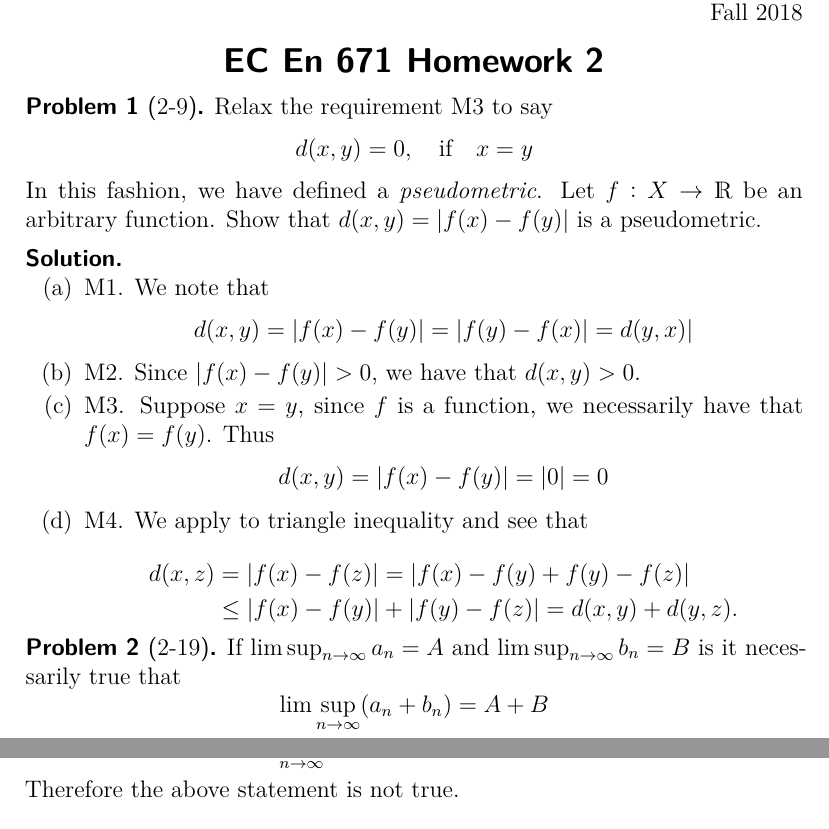
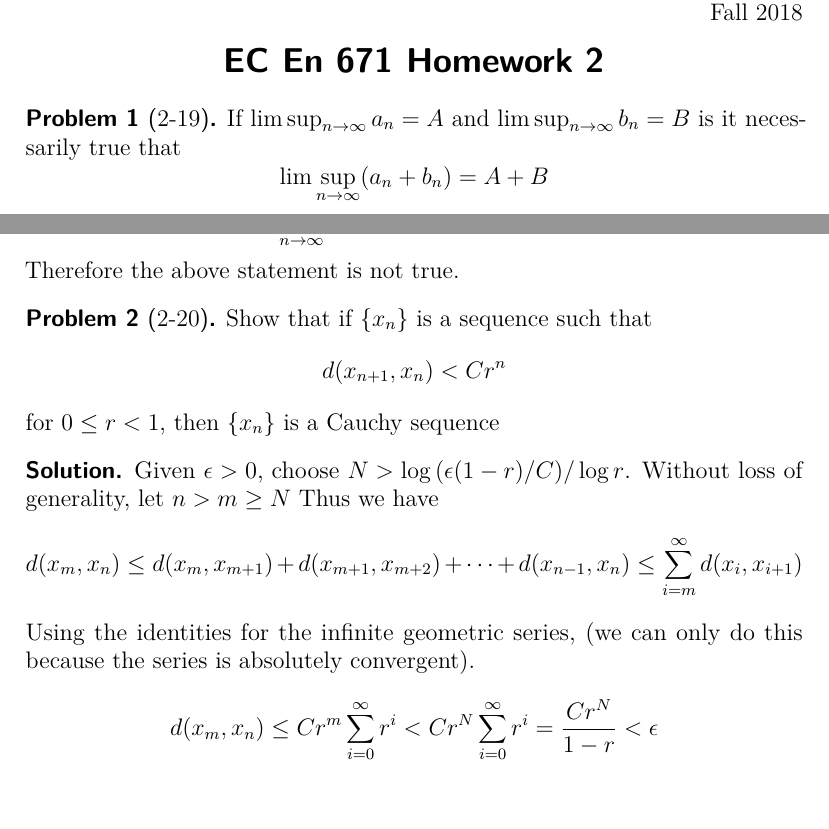
Before and after one commit to DevonMorris/EE671, a LaTeX problem sheet (hw2.tex): two parts of page 1 of 4, joined at a grey line, cut so that both start at the same text, the shorter picture padded with empty space. Compiled offline with pdfLaTeX.

Commit message:
really finished hw2

```diff
--- a/hw2.tex
+++ b/hw2.tex
@@ -10,33 +10,33 @@
 
 \begin{document}
 
-\begin{problem}[2-9]
-  Relax the requirement M3 to say
-  \[d(x, y) = 0, \quad \text{if} \quad x = y\]
-  In this fashion, we have defined a \textit{pseudometric}. Let $f: X \rightarrow \mathds{R}$ be an arbitrary function. Show that $d(x, y) = |f(x) - f(y)|$ is a pseudometric.
-\end{problem}
+%\begin{problem}[2-9]
+  %Relax the requirement M3 to say
+  %\[d(x, y) = 0, \quad \text{if} \quad x = y\]
+  %In this fashion, we have defined a \textit{pseudometric}. Let $f: X \rightarrow \mathds{R}$ be an arbitrary function. Show that $d(x, y) = |f(x) - f(y)|$ is a pseudometric.
+%\end{problem}
 
-\begin{solution}
-  \begin{parts}
-    \part
-    M1. We note that
-    \[ d(x,y) = |f(x) - f(y)| = |f(y) - f(x)| = d(y,x)|\]
-    \part
-    M2. Since $|f(x) - f(y)| > 0$, we have that $d(x,y) > 0$.
-    \part
-    M3. Suppose $x = y$, since $f$ is a function, we necessarily have that $f(x) = f(y)$. Thus
-    \[d(x,y) = |f(x) - f(y)| = |0| = 0\]
-    \part
-    M4. We apply to triangle inequality and see that
+%\begin{solution}
+  %\begin{parts}
+    %\part
+    %M1. We note that
+    %\[ d(x,y) = |f(x) - f(y)| = |f(y) - f(x)| = d(y,x)|\]
+    %\part
+    %M2. Since $|f(x) - f(y)| > 0$, we have that $d(x,y) > 0$.
+    %\part
+    %M3. Suppose $x = y$, since $f$ is a function, we necessarily have that $f(x) = f(y)$. Thus
+    %\[d(x,y) = |f(x) - f(y)| = |0| = 0\]
+    %\part
+    %M4. We apply to triangle inequality and see that
 
-    $$
-    \begin{aligned}
-      d(x,z) &= |f(x) - f(z)| = |f(x) - f(y) + f(y) - f(z)| \\
-    &\leq |f(x) - f(y)| + |f(y) - f(z)| = d(x,y) + d(y,z).
-    \end{aligned}
-    $$
-  \end{parts}
-\end{solution}
+    %$$
+    %\begin{aligned}
+      %d(x,z) &= |f(x) - f(z)| = |f(x) - f(y) + f(y) - f(z)| \\
+    %&\leq |f(x) - f(y)| + |f(y) - f(z)| = d(x,y) + d(y,z).
+    %\end{aligned}
+    %$$
+  %\end{parts}
+%\end{solution}
 
 \begin{problem}[2-19]
   If $\lim \sup_{n\rightarrow\infty} a_n= A$ and $\lim \sup_{n\rightarrow\infty} b_n= B$ is it necessarily true that
@@ -61,6 +61,20 @@
   Thus,
   \[\lim \sup_{n\rightarrow\infty} (a_n + b_n)  = 0 \neq 0 + 1 = 1\]
   Therefore the above statement is not true.
+\end{solution}
+
+\begin{problem}[2-20]
+  Show that if $\{x_n\}$ is a sequence such that
+  \[ d(x_{n+1}, x_n) < Cr^n\]
+  for $0 \leq r < 1$, then $\{x_n\}$ is a Cauchy sequence
+\end{problem}
+
+\begin{solution}
+  Given $\epsilon > 0$, choose $N > \log{(\epsilon(1-r)/C)}/\log{r}$. Without loss of generality, let $n > m \geq N$ Thus we have
+  \[d(x_m, x_n) \leq d(x_m, x_{m+1}) + d(x_{m+1}, x_{m+2}) + \dots + d(x_{n-1}, x_{n}) \leq \sum_{i = m}^{\infty} d(x_{i}, x_{i+1})\]
+  Using the identities for the infinite geometric series, (we can only do this because the series is absolutely convergent).
+  \[d(x_m, x_n) \leq Cr^m\sum_{i=0}^{\infty} r^i < Cr^N\sum_{i=0}^{\infty} r^i = \frac{Cr^N}{1 - r} < \epsilon \]
+
 \end{solution}
 
 \begin{problem}[2-22]
```
